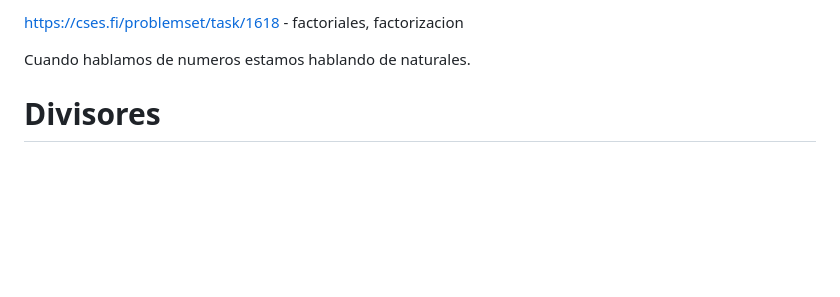
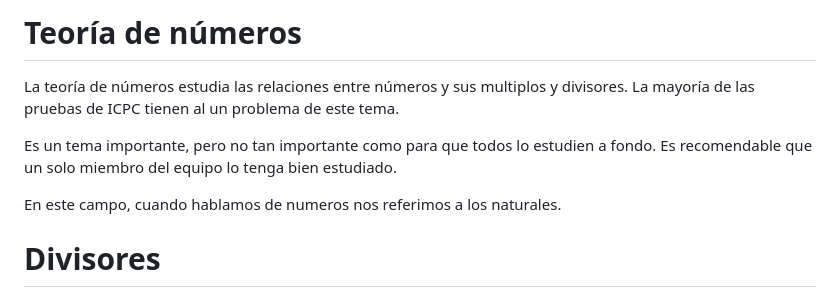
Before and after one commit to SebastianMestre/material-verano-2025, a Markdown page: semana7/matematica.md, the part around one of its changes. Drawn GitHub-style; blank space fills up the shorter version.

Commit message:
semana7: introducción

```diff
--- a/semana7/matematica.md
+++ b/semana7/matematica.md
@@ -1,6 +1,12 @@
-<https://cses.fi/problemset/task/1618> - factoriales, factorizacion
+# Teoría de números
 
-Cuando hablamos de numeros estamos hablando de naturales.
+La teoría de números estudia las relaciones entre números y sus multiplos y
+divisores. La mayoría de las pruebas de ICPC tienen al un problema de este tema.
+
+Es un tema importante, pero no tan importante como para que todos lo estudien a
+fondo. Es recomendable que un solo miembro del equipo lo tenga bien estudiado.
+
+En este campo, cuando hablamos de numeros nos referimos a los naturales.
 
 # Divisores
 
```
Also changed, not shown: other parts of semana7/matematica.md (+2 -0 lines).
